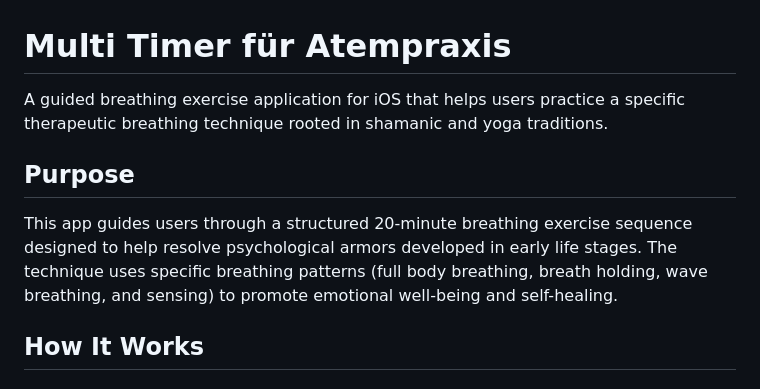
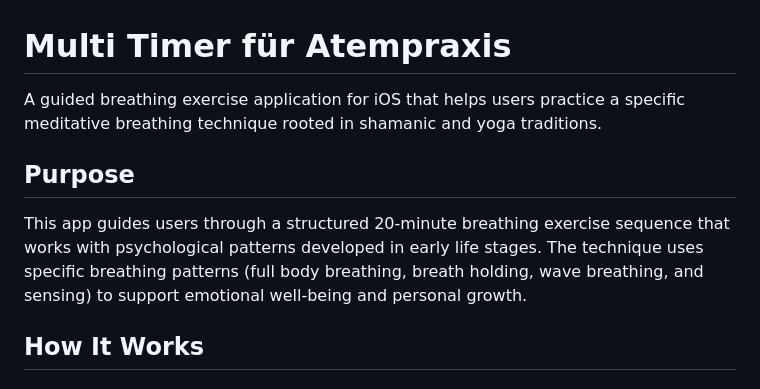
Before and after one commit to wonderbird/multi-timer, a Markdown page: README.md, the part around the change. GitHub-like rendering.

Commit message:
docs: remove medical terminology from app description
Replaced 'therapeutic' and 'self-healing' with neutral terms ('meditative' and 'personal growth') to avoid medical claims that could complicate App Store review. Changed 'resolve psychological armors' to 'works with psychological patterns' for similar reasons.

This ensures the app description focuses on the breathing practice itself rather than making medical or therapeutic claims.

🤖 Generated with [Claude Sonnet 4.5](https://cursor.com/home)

Co-authored-by: Cursor Agent (Claude Sonnet 4.5) <cursoragent@cursor.com>

```diff
--- a/README.md
+++ b/README.md
@@ -1,10 +1,10 @@
 # Multi Timer für Atempraxis
 
-A guided breathing exercise application for iOS that helps users practice a specific therapeutic breathing technique rooted in shamanic and yoga traditions.
+A guided breathing exercise application for iOS that helps users practice a specific meditative breathing technique rooted in shamanic and yoga traditions.
 
 ## Purpose
 
-This app guides users through a structured 20-minute breathing exercise sequence designed to help resolve psychological armors developed in early life stages. The technique uses specific breathing patterns (full body breathing, breath holding, wave breathing, and sensing) to promote emotional well-being and self-healing.
+This app guides users through a structured 20-minute breathing exercise sequence that works with psychological patterns developed in early life stages. The technique uses specific breathing patterns (full body breathing, breath holding, wave breathing, and sensing) to support emotional well-being and personal growth.
 
 ## How It Works
 
```
